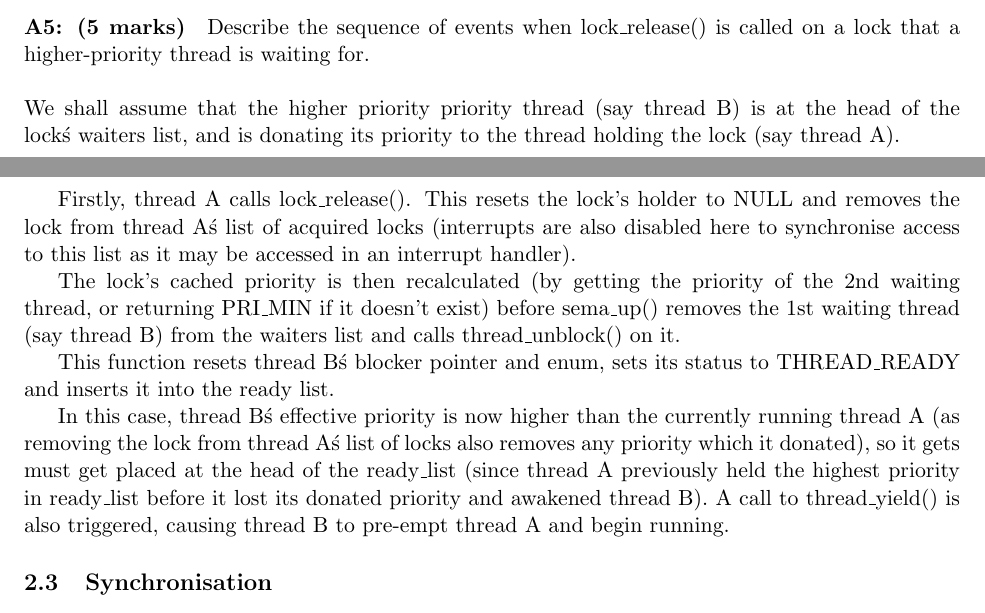
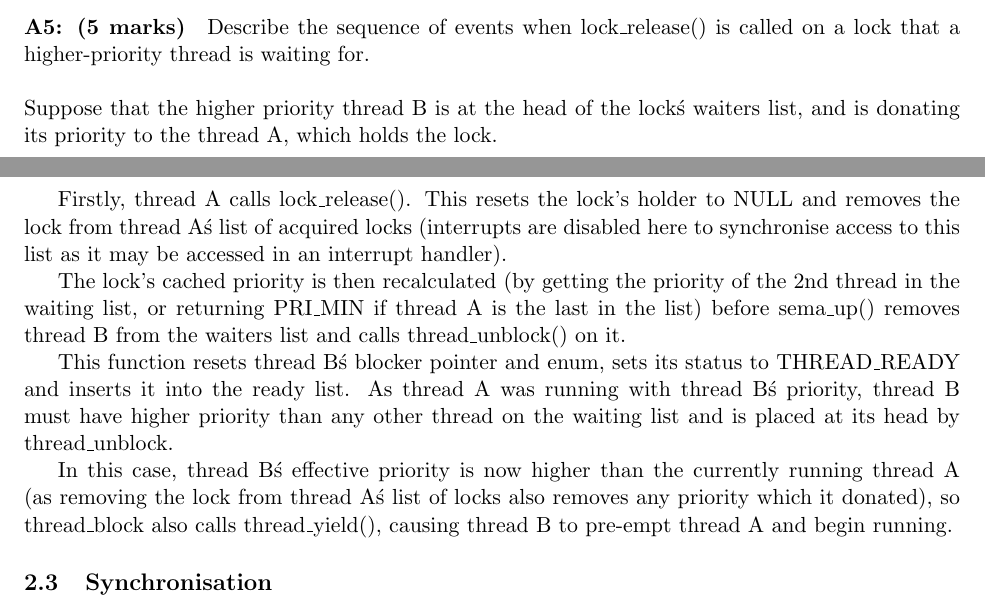
Before and after one commit to louisch/pintos_03, a LaTeX document (doc/task1_design_doc/task1_design_document.tex, which reads doc/task1_design_doc/task1b_priority_scheduling.tex): two parts of pages 4 and 5 of 9, joined at a grey line, cut so that both start at the same text. Compiled offline with pdfLaTeX.

Commit message:
q5 correciton

```diff
--- a/doc/task1_design_doc/task1b_priority_scheduling.tex
+++ b/doc/task1_design_doc/task1b_priority_scheduling.tex
@@ -100,15 +100,16 @@ If thread A itself is blocked, then we will need to inform its blocker. Since we
 Describe the sequence of events when lock\_release() is called on a lock that a higher-priority thread is waiting for.
 \\
 \\
-We shall assume that the higher priority priority thread (say thread B) is at the head of the lock\'s waiters list, and is donating its priority to the thread holding the lock (say thread A).
+Suppose that the higher priority thread B is at the head of the lock\'s waiters list, and is donating its priority to the thread A, which holds the lock.
 
-Firstly, thread A calls lock\_release(). This resets the lock's holder to NULL and removes the lock from thread A\'s list of acquired locks (interrupts are also disabled here to synchronise access to this list as it may be accessed in an interrupt handler).
+Firstly, thread A calls lock\_release(). This resets the lock's holder to NULL and removes the lock from thread A\'s list of acquired locks (interrupts are disabled here to synchronise access to this list as it may be accessed in an interrupt handler).
 
-The lock's cached priority is then recalculated (by getting the priority of the 2nd waiting thread, or returning PRI\_MIN if it doesn't exist) before sema\_up() removes the 1st waiting thread (say thread B) from the waiters list and calls thread\_unblock() on it.
+The lock's cached priority is then recalculated (by getting the priority of the 2nd thread in the waiting list, or returning PRI\_MIN if thread A is the last in the list) before sema\_up() removes thread B from the waiters list and calls thread\_unblock() on it.
 
 This function resets thread B\'s blocker pointer and enum, sets its status to THREAD\_READY and inserts it into the ready list.
+As thread A was running with thread B\'s priority, thread B must have higher priority than any other thread on the waiting list and is placed at its head by thread\_unblock.
 
-In this case, thread B\'s effective priority is now higher than the currently running thread A (as removing the lock from thread A\'s list of locks also removes any priority which it donated), so it gets must get placed at the head of the ready\_list (since thread A previously held the highest priority in ready\_list before it lost its donated priority and awakened thread B). A call to thread\_yield() is also triggered, causing thread B to pre-empt thread A and begin running.
+In this case, thread B\'s effective priority is now higher than the currently running thread A (as removing the lock from thread A\'s list of locks also removes any priority which it donated), so thread\_block also calls thread\_yield(), causing thread B to pre-empt thread A and begin running.
 
 \subsection{Synchronisation}
 \paragraph{A6: (5 marks)}
```
Also changed, not shown: doc/task1_design_doc/task1b_priority_scheduling.tex (4 more changed lines).
